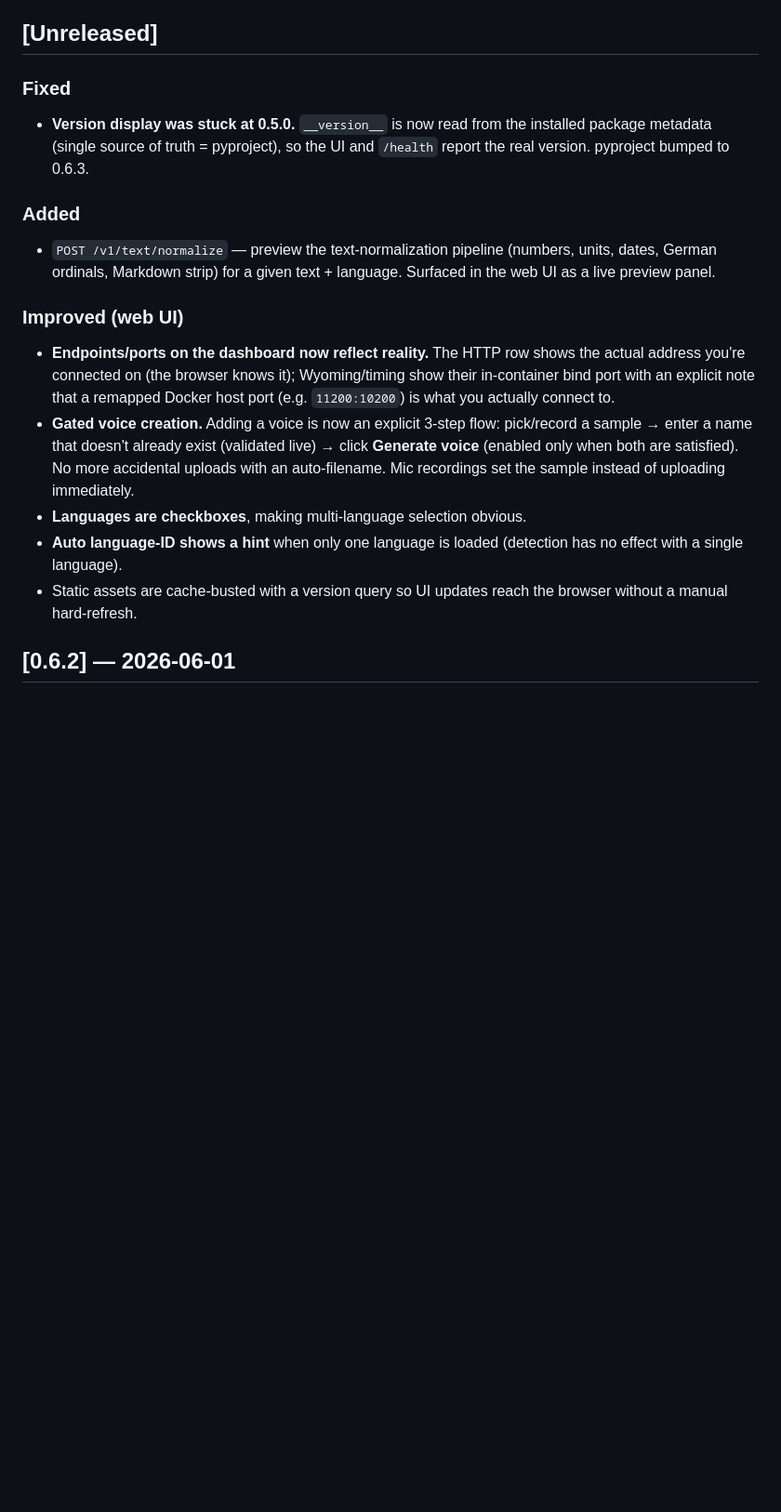
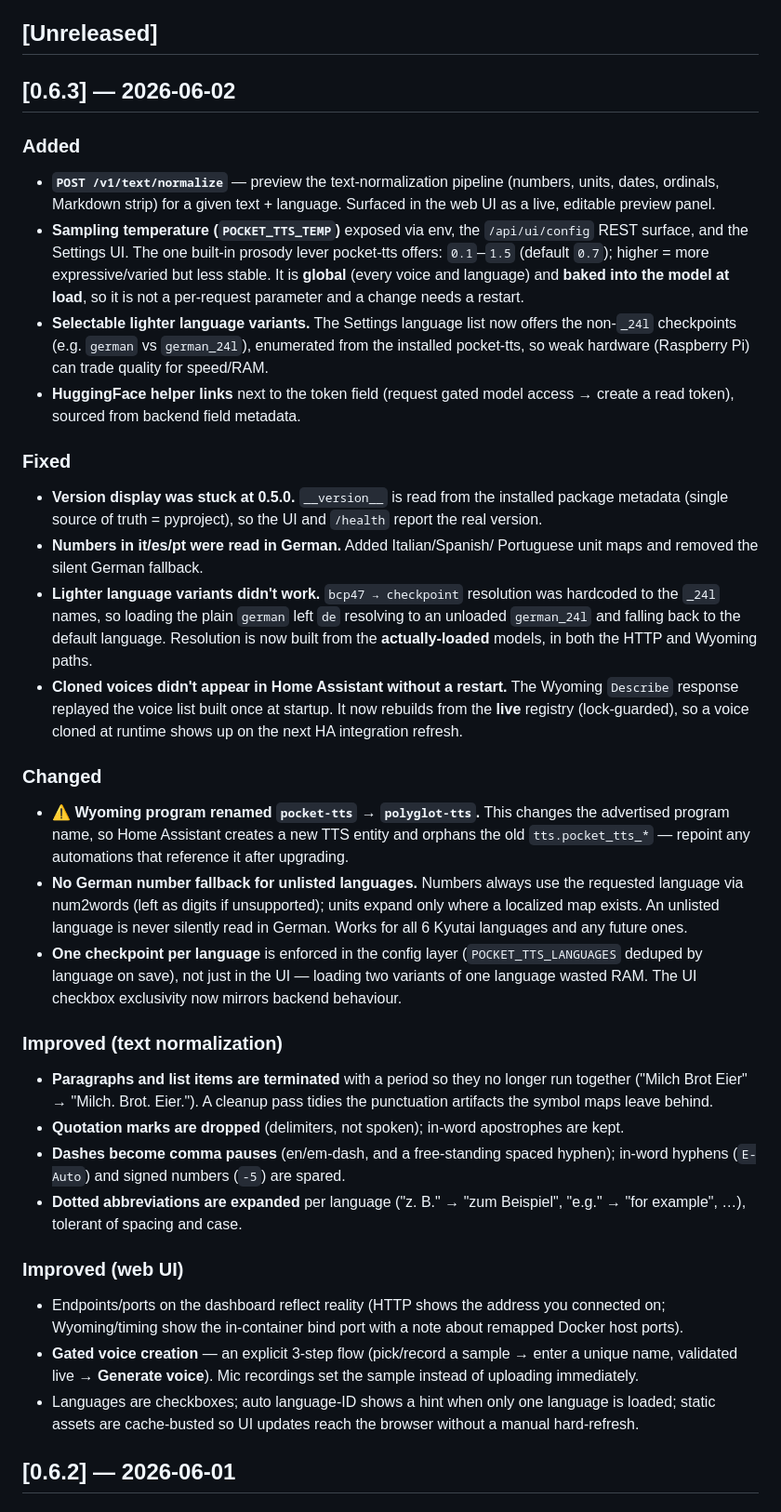
Before and after one commit to Nosdave/polyglot-tts, a Markdown page: CHANGELOG.md, the part around the change. Shown at 93% size. GitHub-like rendering; blank space fills up the shorter version.

Commit message:
docs: changelog for 0.6.3

```diff
--- a/CHANGELOG.md
+++ b/CHANGELOG.md
@@ -4,35 +4,82 @@ All notable changes will be documented here. Semantic versioning.
 
 ## [Unreleased]
 
-### Fixed
-
-- **Version display was stuck at 0.5.0.** `__version__` is now read from
-  the installed package metadata (single source of truth = pyproject), so
-  the UI and `/health` report the real version. pyproject bumped to 0.6.3.
+## [0.6.3] — 2026-06-02
 
 ### Added
 
-- `POST /v1/text/normalize` — preview the text-normalization pipeline
-  (numbers, units, dates, German ordinals, Markdown strip) for a given
-  text + language. Surfaced in the web UI as a live preview panel.
+- **`POST /v1/text/normalize`** — preview the text-normalization pipeline
+  (numbers, units, dates, ordinals, Markdown strip) for a given text +
+  language. Surfaced in the web UI as a live, editable preview panel.
+- **Sampling temperature (`POCKET_TTS_TEMP`)** exposed via env, the
+  `/api/ui/config` REST surface, and the Settings UI. The one built-in
+  prosody lever pocket-tts offers: `0.1`–`1.5` (default `0.7`); higher =
+  more expressive/varied but less stable. It is **global** (every voice and
+  language) and **baked into the model at load**, so it is not a per-request
+  parameter and a change needs a restart.
+- **Selectable lighter language variants.** The Settings language list now
+  offers the non-`_24l` checkpoints (e.g. `german` vs `german_24l`),
+  enumerated from the installed pocket-tts, so weak hardware (Raspberry Pi)
+  can trade quality for speed/RAM.
+- **HuggingFace helper links** next to the token field (request gated model
+  access → create a read token), sourced from backend field metadata.
+
+### Fixed
+
+- **Version display was stuck at 0.5.0.** `__version__` is read from the
+  installed package metadata (single source of truth = pyproject), so the UI
+  and `/health` report the real version.
+- **Numbers in it/es/pt were read in German.** Added Italian/Spanish/
+  Portuguese unit maps and removed the silent German fallback.
+- **Lighter language variants didn't work.** `bcp47 → checkpoint` resolution
+  was hardcoded to the `_24l` names, so loading the plain `german` left `de`
+  resolving to an unloaded `german_24l` and falling back to the default
+  language. Resolution is now built from the **actually-loaded** models, in
+  both the HTTP and Wyoming paths.
+- **Cloned voices didn't appear in Home Assistant without a restart.** The
+  Wyoming `Describe` response replayed the voice list built once at startup.
+  It now rebuilds from the **live** registry (lock-guarded), so a voice
+  cloned at runtime shows up on the next HA integration refresh.
+
+### Changed
+
+- ⚠️ **Wyoming program renamed `pocket-tts` → `polyglot-tts`.** This changes
+  the advertised program name, so Home Assistant creates a new TTS entity
+  and orphans the old `tts.pocket_tts_*` — repoint any automations that
+  reference it after upgrading.
+- **No German number fallback for unlisted languages.** Numbers always use
+  the requested language via num2words (left as digits if unsupported);
+  units expand only where a localized map exists. An unlisted language is
+  never silently read in German. Works for all 6 Kyutai languages and any
+  future ones.
+- **One checkpoint per language** is enforced in the config layer
+  (`POCKET_TTS_LANGUAGES` deduped by language on save), not just in the UI —
+  loading two variants of one language wasted RAM. The UI checkbox
+  exclusivity now mirrors backend behaviour.
+
+### Improved (text normalization)
+
+- **Paragraphs and list items are terminated** with a period so they no
+  longer run together ("Milch Brot Eier" → "Milch. Brot. Eier."). A cleanup
+  pass tidies the punctuation artifacts the symbol maps leave behind.
+- **Quotation marks are dropped** (delimiters, not spoken); in-word
+  apostrophes are kept.
+- **Dashes become comma pauses** (en/em-dash, and a free-standing spaced
+  hyphen); in-word hyphens (`E-Auto`) and signed numbers (`-5`) are spared.
+- **Dotted abbreviations are expanded** per language ("z. B." → "zum
+  Beispiel", "e.g." → "for example", …), tolerant of spacing and case.
 
 ### Improved (web UI)
 
-- **Endpoints/ports on the dashboard now reflect reality.** The HTTP row
-  shows the actual address you're connected on (the browser knows it);
-  Wyoming/timing show their in-container bind port with an explicit note
-  that a remapped Docker host port (e.g. `11200:10200`) is what you
-  actually connect to.
-- **Gated voice creation.** Adding a voice is now an explicit 3-step flow:
-  pick/record a sample → enter a name that doesn't already exist (validated
-  live) → click **Generate voice** (enabled only when both are satisfied).
-  No more accidental uploads with an auto-filename. Mic recordings set the
-  sample instead of uploading immediately.
-- **Languages are checkboxes**, making multi-language selection obvious.
-- **Auto language-ID shows a hint** when only one language is loaded
-  (detection has no effect with a single language).
-- Static assets are cache-busted with a version query so UI updates reach
-  the browser without a manual hard-refresh.
+- Endpoints/ports on the dashboard reflect reality (HTTP shows the address
+  you connected on; Wyoming/timing show the in-container bind port with a
+  note about remapped Docker host ports).
+- **Gated voice creation** — an explicit 3-step flow (pick/record a sample →
+  enter a unique name, validated live → **Generate voice**). Mic recordings
+  set the sample instead of uploading immediately.
+- Languages are checkboxes; auto language-ID shows a hint when only one
+  language is loaded; static assets are cache-busted so UI updates reach the
+  browser without a manual hard-refresh.
 
 ## [0.6.2] — 2026-06-01
 
```
